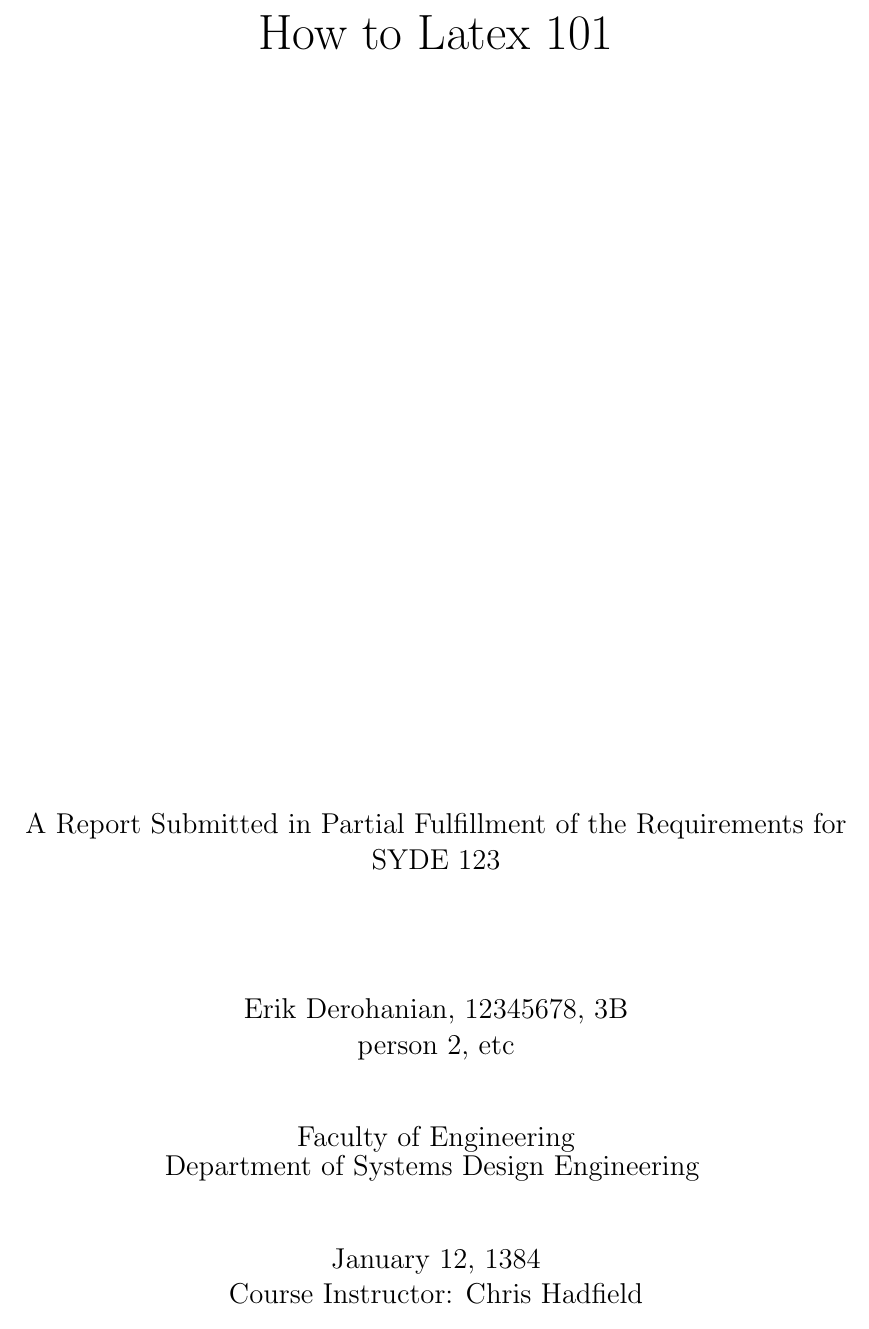
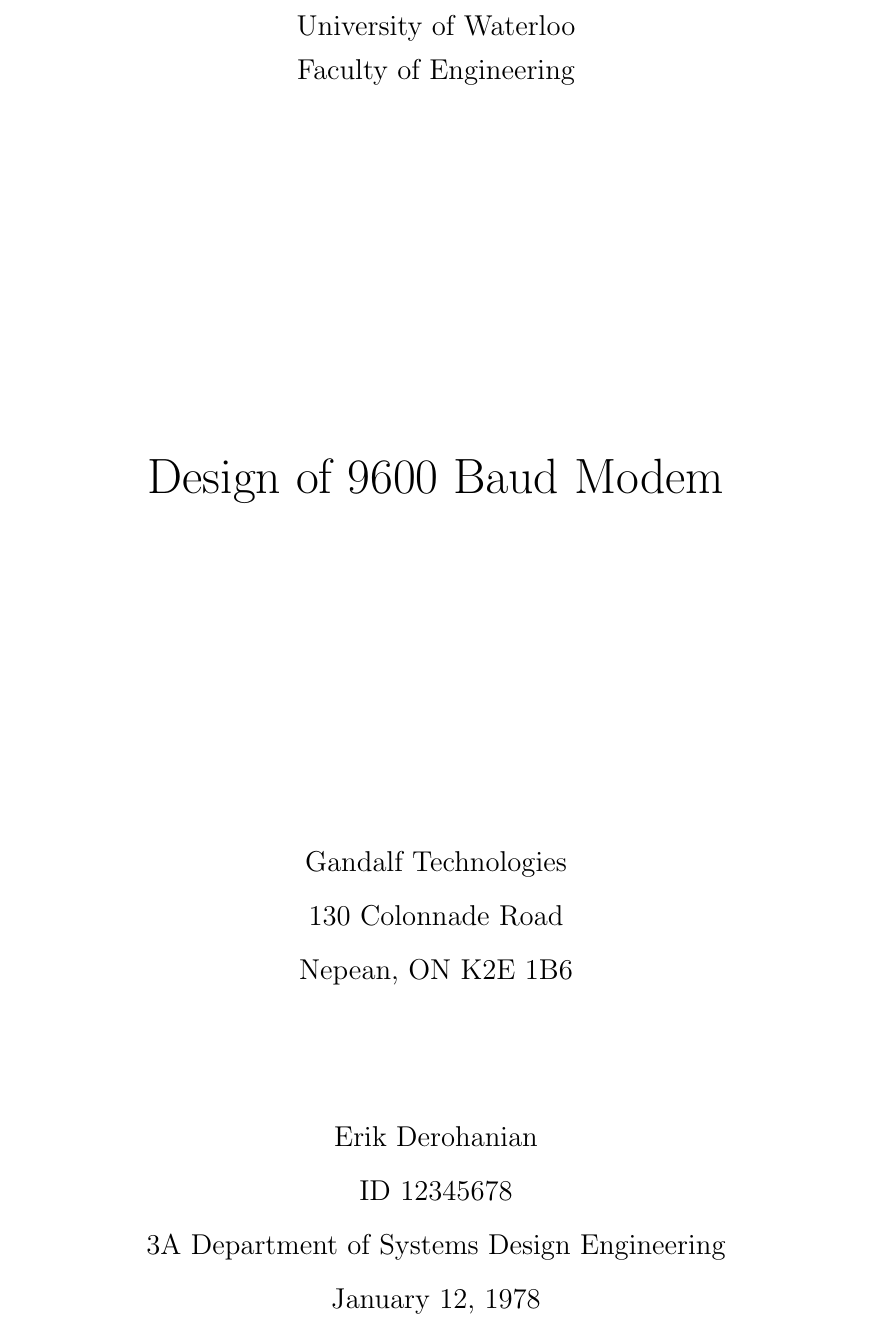
Before and after one commit to Erik-J-D/sydetex, a LaTeX document (SYDE template.tex): part of page 1 of 2, cut at the place of the change. Compiled offline with pdfLaTeX.

Commit message:
Add a WTR title page

```diff
--- a/SYDE template.tex
+++ b/SYDE template.tex
@@ -1,17 +1,36 @@
 \documentclass[twoside, 12pt]{report}
 \usepackage[utf8]{inputenc}
 
+% Set page size and margins
 \usepackage[top=1in, bottom=1in, inner=1.5in, outer=1in]{geometry}
 \geometry{letterpaper}
 
 \usepackage{graphicx}
-\usepackage{sydereporttitle}
 
-\title{How to Latex 101}
-\classname{SYDE 123}
-\author{Erik Derohanian, 12345678, 3B \\ person 2, etc}
-\date{January 12, 1384}
-\supervisortext{Course Instructor: Chris Hadfield}
+% Use the following for a regular report
+% \usepackage{sydereporttitle}
+
+% Use the following for a work term report
+\usepackage{sydewtrtitle}
+
+% Fill in the following blob for a regular report
+% \title{How to Latex 101}
+% \classname{SYDE 123}
+% \author{Erik Derohanian, 12345678, 3B \\ person 2, etc}
+% \date{January 12, 1384}
+% \supervisortext{Course Instructor: Chris Hadfield}
+
+% Fill in this blob for a work term report
+\title{Design of 9600 Baud Modem}
+\author{Erik Derohanian}
+\studentnumber{12345678}
+\lastsemester{3A}
+\date{January 12, 1978}
+\employer{Gandalf Technologies}
+\employeraddress{130 Colonnade Road \\ Nepean, ON K2E 1B6}
+
+% make our line spacing 1.5
+\linespread{1.5}
 
 \begin{document}
 \maketitle
```
Also changed, not shown: sydewtrtitle.sty (added, +38 -0 lines).
